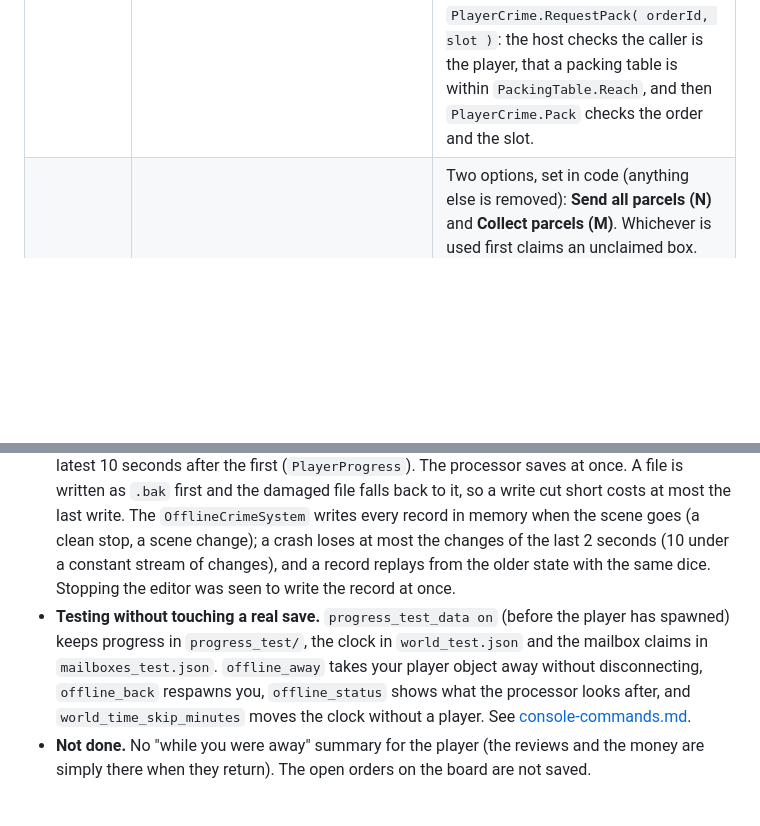
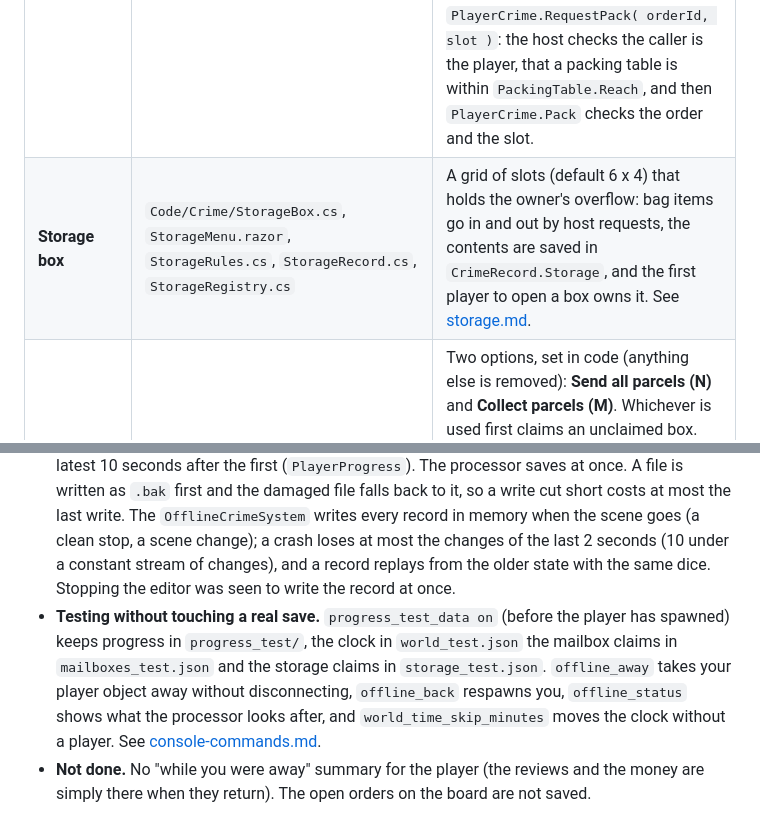
Before and after one commit to Fractitude/Omnipresence, a Markdown page: docs/crime.md, 2 parts joined by grey strips. GitHub-like rendering; blank space fills up the shorter version.

Commit message:
Document the storage boxes

```diff
--- a/docs/crime.md
+++ b/docs/crime.md
@@ -25,6 +25,7 @@ escrow pays crypto (minus a fee by reputation) ──► Hush Exchange: crypto
 | **Grow tray** | `Code/Crime/GrowTray.cs`, `PlantingMenu.razor`, `PlantingMenuSystem.cs`, `Assets/crime/grow_tray.prefab` | A tray holds one drug at a time (`TrayRecord.Kind`, the drug id; an old tray with none is Static). Two options, one shown at a time (an empty label hides a row), following the looking player's own tray: **Plant** while it is empty (runs on the player's own client, opens the **planting panel**; disabled "You have no seeds" if the bag holds no seed of any drug) and, once planted, "Growing Haze, 0:25 left" then "Harvest Haze" (runs on the host). The planting panel (`PlantingMenu`, a screen panel made by `PlantingMenuSystem`, the same pattern as the packing panel and registered with `GameMenus`) has one row per drug: name, seeds in the bag, grow time, harvest yield, and a Plant button (greyed with a reason when there are no seeds). It closes with Close, Escape, walking away (`GrowTray.Reach`), when the tray gets planted, or when disabled. The Plant button calls `PlayerCrime.RequestPlant( trayId, productId )`: the host checks the caller is the owner, that the tray is within reach, and then `Plant` checks the drug exists, the tray is empty and the seed is in the bag. A harvest gives the planted drug's raw and a seed back. A world text above the tray (a local `TextRenderer` child made in code, never networked or saved) shows `Growing Haze 62%  0:46` or `Haze ready to harvest` for the local player's own tray, only within 250 units. |
 | **Press bench** | `Code/Crime/PressBench.cs`, `PressMenu.razor`, `PressMenuSystem.cs`, `Assets/crime/press_bench.prefab` | One option, which runs on the player's own client and opens the **pressing panel** (`PressMenu`, same pattern): one row per raw batch in the bag (count, quality, how many products it makes, the ratio) with a Press button; the prompt is disabled "You have no raw Static or Haze to press" with none. The button calls `PlayerCrime.RequestPress( slot )`: the host checks the caller, that a press bench is within reach (`PressBench.Reach`), that the slot holds raw of a known drug, and presses only a multiple of the drug's raw per product (an odd leftover raw stays in the bag). The quality is the batch's nudged by up to +/-`PressQualitySpread` (placeholder for the Tuning minigame). Each batch is pressed alone, so batches of different quality stay separate. |
 | **Packing table** | `Code/Crime/PackingTable.cs`, `PackingMenu.razor`, `PackingMenuSystem.cs`, `Assets/crime/packing_table.prefab` | One option, which runs on the pressing player's own client and opens the **packing panel** (`PackingMenu`, a screen panel made by `PackingMenuSystem`). Left: the accepted orders still to pack (handle, count, asked quality, time left to send). Right, for the picked order: the bag's batches of the same kind with enough count, each with a Pack button and a comparison ("Quality 55, asked 40+: above the ask" / "meets" / "below"). It shows the result message, closes with the Close button or Escape (or when the player walks away), frees no mouse for the game while open, and redraws as the bag and orders change. The buyer's personality is not shown. The prompt is "Pack orders" (disabled "No accepted orders"). The order list comes from `PlayerCrime.PackOrders`, which the host sends to the owning player alone (not synced to other clients). The Pack button calls `PlayerCrime.RequestPack( orderId, slot )`: the host checks the caller is the player, that a packing table is within `PackingTable.Reach`, and then `PlayerCrime.Pack` checks the order and the slot. |
+| **Storage box** | `Code/Crime/StorageBox.cs`, `StorageMenu.razor`, `StorageRules.cs`, `StorageRecord.cs`, `StorageRegistry.cs` | A grid of slots (default 6 x 4) that holds the owner's overflow: bag items go in and out by host requests, the contents are saved in `CrimeRecord.Storage`, and the first player to open a box owns it. See [storage.md](storage.md). |
 | **Mailbox** | `Code/Objects/MailBox.cs` | Two options, set in code (anything else is removed): **Send all parcels (N)** and **Collect parcels (M)**. Whichever is used first claims an unclaimed box. The flag goes up while a parcel waits for the mailman and is for outgoing parcels only. M is `PlayerCrime.MailWaiting`, sent by the host to the owning player alone. |
 | **Shop** | `Code/Crime/CrimeCatalog.cs` (`Shop`), `PlayerCrime.BuyFromShop` | Hush's Shop tab. Crypto buys supplies: one entry per drug's seed, built from the catalogue (Static culture 40 each, 120 s; Haze seedling 90 each, 180 s). The entry id is the seed's item kind. They go to `CrimeRecord.Deliveries`, travel on the `WorldClock` (`PostalSystem.TickDeliveries`) and wait in the mailbox until collected. |
 | **Post** | `Code/Crime/PostalSystem.cs` | The mailman collects at every multiple of 5 game minutes; transit takes 3. |
@@ -129,7 +130,7 @@ Orders in the post, shop deliveries, cash-outs and unsent orders keep going whil
 - **Mailboxes.** A mailbox learns its owner from `mailboxes.json` when it starts, so a player who is away keeps their box after a restart. The processor keeps the flag of the owner's box right (up while a parcel waits for the mailman).
 - **Time.** The game clock stops while the server is off (`world.json` holds the time of the last save), so downtime costs nobody a deadline. It is saved at least every 10 seconds and with every record save.
 - **Saving.** A change to an attached record is saved 2 seconds after the last change, and at the latest 10 seconds after the first (`PlayerProgress`). The processor saves at once. A file is written as `.bak` first and the damaged file falls back to it, so a write cut short costs at most the last write. The `OfflineCrimeSystem` writes every record in memory when the scene goes (a clean stop, a scene change); a crash loses at most the changes of the last 2 seconds (10 under a constant stream of changes), and a record replays from the older state with the same dice. Stopping the editor was seen to write the record at once.
-- **Testing without touching a real save.** `progress_test_data on` (before the player has spawned) keeps progress in `progress_test/`, the clock in `world_test.json` and the mailbox claims in `mailboxes_test.json`. `offline_away` takes your player object away without disconnecting, `offline_back` respawns you, `offline_status` shows what the processor looks after, and `world_time_skip_minutes` moves the clock without a player. See [console-commands.md](console-commands.md).
+- **Testing without touching a real save.** `progress_test_data on` (before the player has spawned) keeps progress in `progress_test/`, the clock in `world_test.json` the mailbox claims in `mailboxes_test.json` and the storage claims in `storage_test.json`. `offline_away` takes your player object away without disconnecting, `offline_back` respawns you, `offline_status` shows what the processor looks after, and `world_time_skip_minutes` moves the clock without a player. See [console-commands.md](console-commands.md).
 - **Not done.** No "while you were away" summary for the player (the reviews and the money are simply there when they return). The open orders on the board are not saved.
 
 ## Security
```
Also changed, not shown: docs/console-commands.md (+1 -1 lines), docs/storage.md (added, +58 -0 lines).
